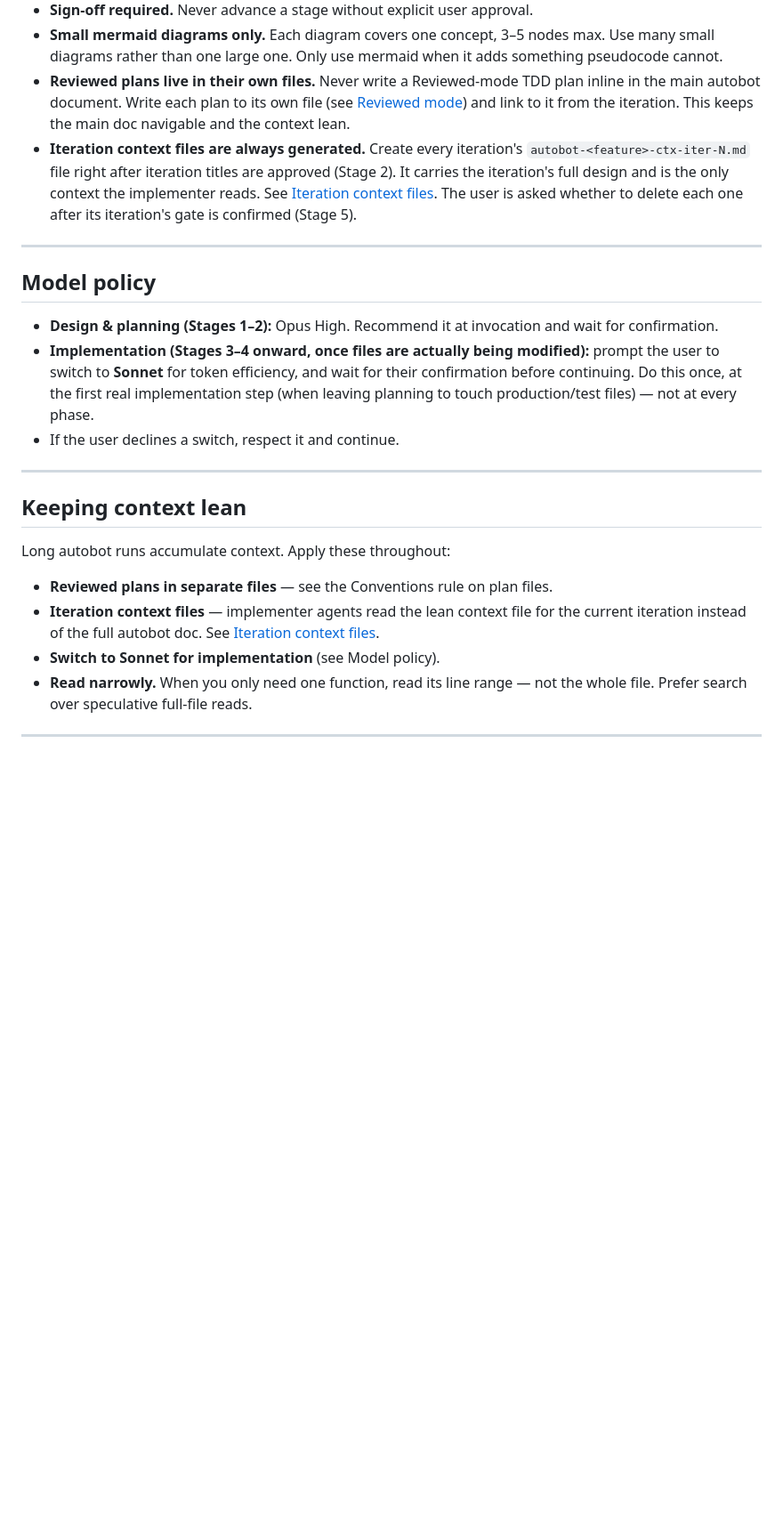
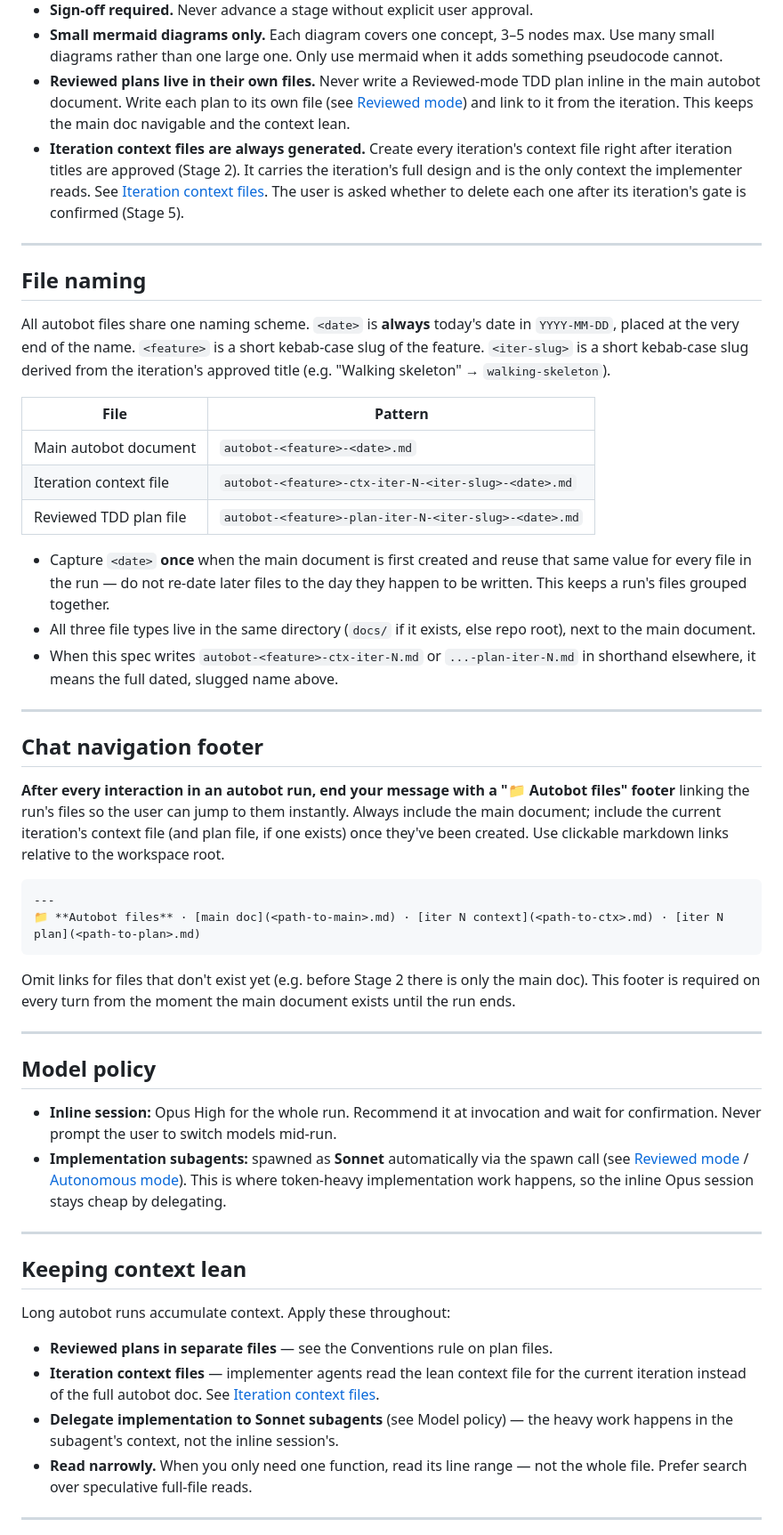
Before and after one commit to ahmedhhw/Orchestrator, a Markdown page: autobot.md, the part around one of its changes. Shown at 89% size. Rendered like a GitHub page; blank space fills up the shorter version.

Commit message:
Some more autobotting

````diff
--- a/autobot.md
+++ b/autobot.md
@@ -28,15 +28,43 @@ If no argument is given, ask for a feature description or ADO work item URL/ID b
 - **Sign-off required.** Never advance a stage without explicit user approval.
 - **Small mermaid diagrams only.** Each diagram covers one concept, 3–5 nodes max. Use many small diagrams rather than one large one. Only use mermaid when it adds something pseudocode cannot.
 - **Reviewed plans live in their own files.** Never write a Reviewed-mode TDD plan inline in the main autobot document. Write each plan to its own file (see [Reviewed mode](#mode-reviewed)) and link to it from the iteration. This keeps the main doc navigable and the context lean.
-- **Iteration context files are always generated.** Create every iteration's `autobot-<feature>-ctx-iter-N.md` file right after iteration titles are approved (Stage 2). It carries the iteration's full design and is the only context the implementer reads. See [Iteration context files](#iteration-context-files). The user is asked whether to delete each one after its iteration's gate is confirmed (Stage 5).
+- **Iteration context files are always generated.** Create every iteration's context file right after iteration titles are approved (Stage 2). It carries the iteration's full design and is the only context the implementer reads. See [Iteration context files](#iteration-context-files). The user is asked whether to delete each one after its iteration's gate is confirmed (Stage 5).
+
+---
+
+## File naming
+
+All autobot files share one naming scheme. `<date>` is **always** today's date in `YYYY-MM-DD`, placed at the very end of the name. `<feature>` is a short kebab-case slug of the feature. `<iter-slug>` is a short kebab-case slug derived from the iteration's approved title (e.g. "Walking skeleton" → `walking-skeleton`).
+
+| File | Pattern |
+|------|---------|
+| Main autobot document | `autobot-<feature>-<date>.md` |
+| Iteration context file | `autobot-<feature>-ctx-iter-N-<iter-slug>-<date>.md` |
+| Reviewed TDD plan file | `autobot-<feature>-plan-iter-N-<iter-slug>-<date>.md` |
+
+- Capture `<date>` **once** when the main document is first created and reuse that same value for every file in the run — do not re-date later files to the day they happen to be written. This keeps a run's files grouped together.
+- All three file types live in the same directory (`docs/` if it exists, else repo root), next to the main document.
+- When this spec writes `autobot-<feature>-ctx-iter-N.md` or `...-plan-iter-N.md` in shorthand elsewhere, it means the full dated, slugged name above.
+
+---
+
+## Chat navigation footer
+
+**After every interaction in an autobot run, end your message with a "📁 Autobot files" footer** linking the run's files so the user can jump to them instantly. Always include the main document; include the current iteration's context file (and plan file, if one exists) once they've been created. Use clickable markdown links relative to the workspace root.
+
+```
+---
+📁 **Autobot files** · [main doc](<path-to-main>.md) · [iter N context](<path-to-ctx>.md) · [iter N plan](<path-to-plan>.md)
+```
+
+Omit links for files that don't exist yet (e.g. before Stage 2 there is only the main doc). This footer is required on every turn from the moment the main document exists until the run ends.
 
 ---
 
 ## Model policy
 
-- **Design & planning (Stages 1–2):** Opus High. Recommend it at invocation and wait for confirmation.
-- **Implementation (Stages 3–4 onward, once files are actually being modified):** prompt the user to switch to **Sonnet** for token efficiency, and wait for their confirmation before continuing. Do this once, at the first real implementation step (when leaving planning to touch production/test files) — not at every phase.
-- If the user declines a switch, respect it and continue.
+- **Inline session:** Opus High for the whole run. Recommend it at invocation and wait for confirmation. Never prompt the user to switch models mid-run.
+- **Implementation subagents:** spawned as **Sonnet** automatically via the spawn call (see [Reviewed mode](#mode-reviewed) / [Autonomous mode](#mode-autonomous)). This is where token-heavy implementation work happens, so the inline Opus session stays cheap by delegating.
 
 ---
 
@@ -46,7 +74,7 @@ Long autobot runs accumulate context. Apply these throughout:
 
 - **Reviewed plans in separate files** — see the Conventions rule on plan files.
 - **Iteration context files** — implementer agents read the lean context file for the current iteration instead of the full autobot doc. See [Iteration context files](#iteration-context-files).
-- **Switch to Sonnet for implementation** (see Model policy).
+- **Delegate implementation to Sonnet subagents** (see Model policy) — the heavy work happens in the subagent's context, not the inline session's.
 - **Read narrowly.** When you only need one function, read its line range — not the whole file. Prefer search over speculative full-file reads.
 
 ---
````
Also changed, not shown: other parts of autobot.md (+31 -33 lines).
